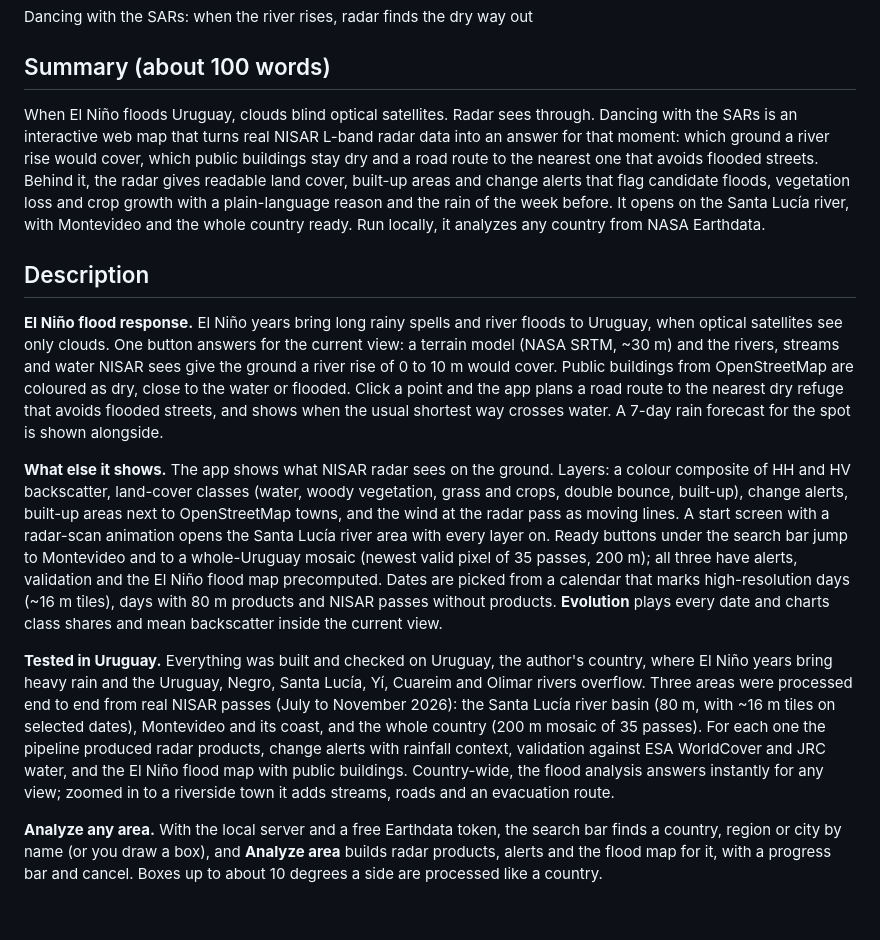
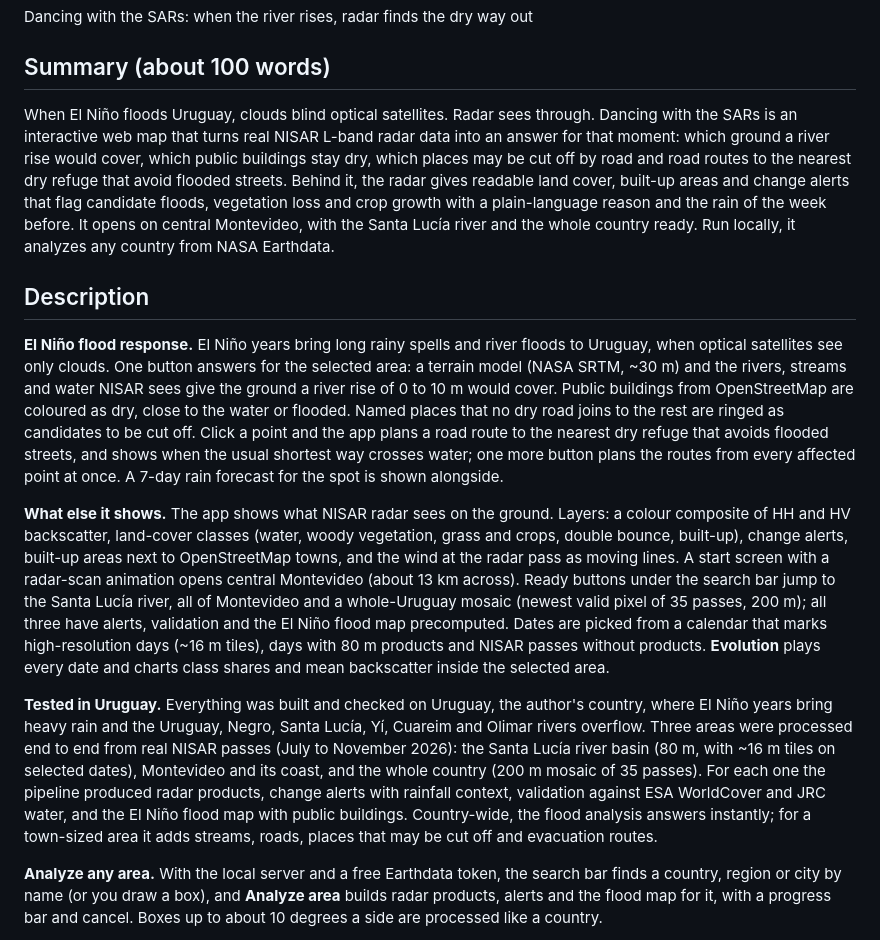
Before and after one commit to RafaelRodriguezSanz/dancing-with-the-sars, a Markdown page: docs/submission.md, the part around the change. Drawn GitHub-style; blank space fills up the shorter version.

Commit message:
Demo video and submission text: central Montevideo, cut-off places, all routes
The 29.6 s video now shows the flood scene on the default area. Its edit is
AI-assisted and its music AI-generated, as the watermark says.

Co-Authored-By: Claude Fable 5.2 <noreply@anthropic.com>
Claude-Session: https://claude.ai/code/session_01RjKGpYPnkAP7tBgf3VE88f

```diff
--- a/docs/submission.md
+++ b/docs/submission.md
@@ -8,15 +8,15 @@ Dancing with the SARs: when the river rises, radar finds the dry way out
 
 ## Summary (about 100 words)
 
-When El Niño floods Uruguay, clouds blind optical satellites. Radar sees through. Dancing with the SARs is an interactive web map that turns real NISAR L-band radar data into an answer for that moment: which ground a river rise would cover, which public buildings stay dry and a road route to the nearest one that avoids flooded streets. Behind it, the radar gives readable land cover, built-up areas and change alerts that flag candidate floods, vegetation loss and crop growth with a plain-language reason and the rain of the week before. It opens on the Santa Lucía river, with Montevideo and the whole country ready. Run locally, it analyzes any country from NASA Earthdata.
+When El Niño floods Uruguay, clouds blind optical satellites. Radar sees through. Dancing with the SARs is an interactive web map that turns real NISAR L-band radar data into an answer for that moment: which ground a river rise would cover, which public buildings stay dry, which places may be cut off by road and road routes to the nearest dry refuge that avoid flooded streets. Behind it, the radar gives readable land cover, built-up areas and change alerts that flag candidate floods, vegetation loss and crop growth with a plain-language reason and the rain of the week before. It opens on central Montevideo, with the Santa Lucía river and the whole country ready. Run locally, it analyzes any country from NASA Earthdata.
 
 ## Description
 
-**El Niño flood response.** El Niño years bring long rainy spells and river floods to Uruguay, when optical satellites see only clouds. One button answers for the current view: a terrain model (NASA SRTM, ~30 m) and the rivers, streams and water NISAR sees give the ground a river rise of 0 to 10 m would cover. Public buildings from OpenStreetMap are coloured as dry, close to the water or flooded. Click a point and the app plans a road route to the nearest dry refuge that avoids flooded streets, and shows when the usual shortest way crosses water. A 7-day rain forecast for the spot is shown alongside.
+**El Niño flood response.** El Niño years bring long rainy spells and river floods to Uruguay, when optical satellites see only clouds. One button answers for the selected area: a terrain model (NASA SRTM, ~30 m) and the rivers, streams and water NISAR sees give the ground a river rise of 0 to 10 m would cover. Public buildings from OpenStreetMap are coloured as dry, close to the water or flooded. Named places that no dry road joins to the rest are ringed as candidates to be cut off. Click a point and the app plans a road route to the nearest dry refuge that avoids flooded streets, and shows when the usual shortest way crosses water; one more button plans the routes from every affected point at once. A 7-day rain forecast for the spot is shown alongside.
 
-**What else it shows.** The app shows what NISAR radar sees on the ground. Layers: a colour composite of HH and HV backscatter, land-cover classes (water, woody vegetation, grass and crops, double bounce, built-up), change alerts, built-up areas next to OpenStreetMap towns, and the wind at the radar pass as moving lines. A start screen with a radar-scan animation opens the Santa Lucía river area with every layer on. Ready buttons under the search bar jump to Montevideo and to a whole-Uruguay mosaic (newest valid pixel of 35 passes, 200 m); all three have alerts, validation and the El Niño flood map precomputed. Dates are picked from a calendar that marks high-resolution days (~16 m tiles), days with 80 m products and NISAR passes without products. **Evolution** plays every date and charts class shares and mean backscatter inside the current view.
+**What else it shows.** The app shows what NISAR radar sees on the ground. Layers: a colour composite of HH and HV backscatter, land-cover classes (water, woody vegetation, grass and crops, double bounce, built-up), change alerts, built-up areas next to OpenStreetMap towns, and the wind at the radar pass as moving lines. A start screen with a radar-scan animation opens central Montevideo (about 13 km across). Ready buttons under the search bar jump to the Santa Lucía river, all of Montevideo and a whole-Uruguay mosaic (newest valid pixel of 35 passes, 200 m); all three have alerts, validation and the El Niño flood map precomputed. Dates are picked from a calendar that marks high-resolution days (~16 m tiles), days with 80 m products and NISAR passes without products. **Evolution** plays every date and charts class shares and mean backscatter inside the selected area.
 
-**Tested in Uruguay.** Everything was built and checked on Uruguay, the author's country, where El Niño years bring heavy rain and the Uruguay, Negro, Santa Lucía, Yí, Cuareim and Olimar rivers overflow. Three areas were processed end to end from real NISAR passes (July to November 2026): the Santa Lucía river basin (80 m, with ~16 m tiles on selected dates), Montevideo and its coast, and the whole country (200 m mosaic of 35 passes). For each one the pipeline produced radar products, change alerts with rainfall context, validation against ESA WorldCover and JRC water, and the El Niño flood map with public buildings. Country-wide, the flood analysis answers instantly for any view; zoomed in to a riverside town it adds streams, roads and an evacuation route.
+**Tested in Uruguay.** Everything was built and checked on Uruguay, the author's country, where El Niño years bring heavy rain and the Uruguay, Negro, Santa Lucía, Yí, Cuareim and Olimar rivers overflow. Three areas were processed end to end from real NISAR passes (July to November 2026): the Santa Lucía river basin (80 m, with ~16 m tiles on selected dates), Montevideo and its coast, and the whole country (200 m mosaic of 35 passes). For each one the pipeline produced radar products, change alerts with rainfall context, validation against ESA WorldCover and JRC water, and the El Niño flood map with public buildings. Country-wide, the flood analysis answers instantly; for a town-sized area it adds streams, roads, places that may be cut off and evacuation routes.
 
 **Analyze any area.** With the local server and a free Earthdata token, the search bar finds a country, region or city by name (or you draw a box), and **Analyze area** builds radar products, alerts and the flood map for it, with a progress bar and cancel. Boxes up to about 10 degrees a side are processed like a country.
 
```
Also changed, not shown: README.md (+1 -1 lines), docs/demo.jpg, 1 other file.
